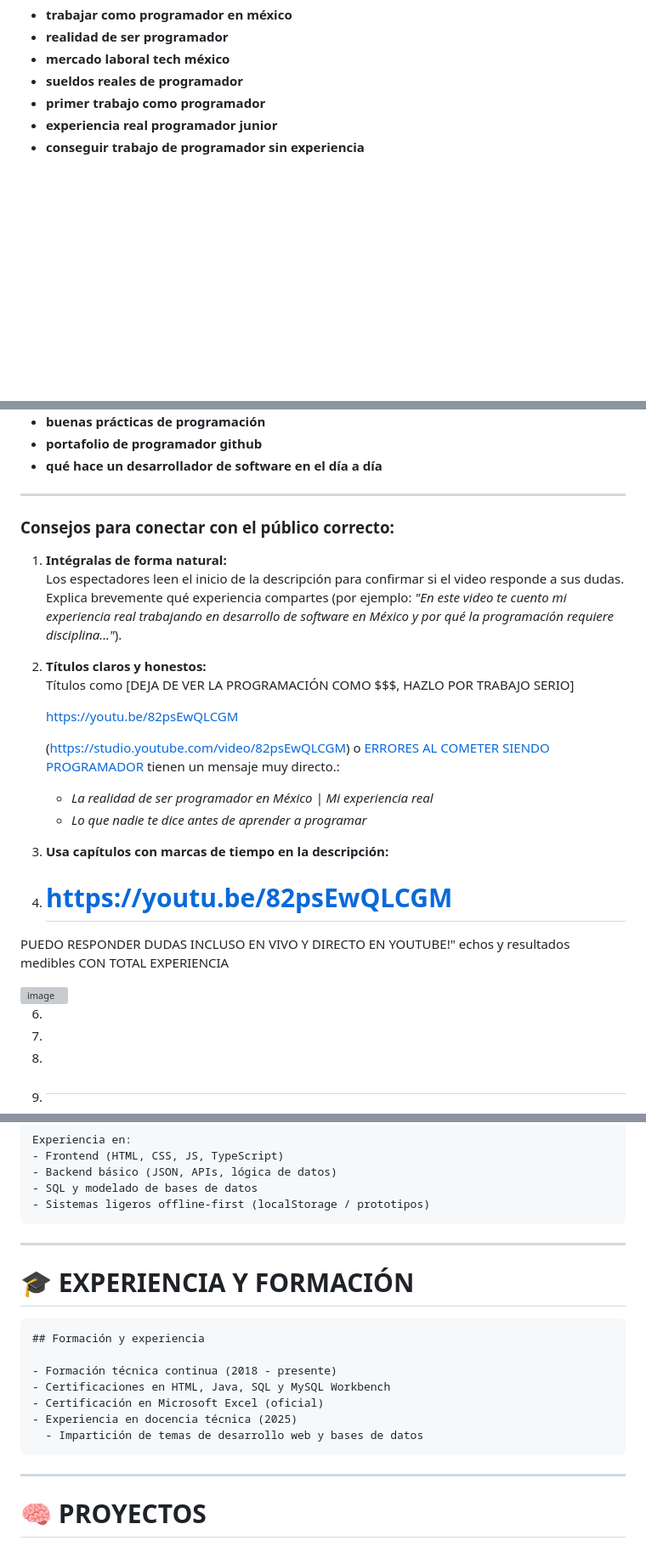
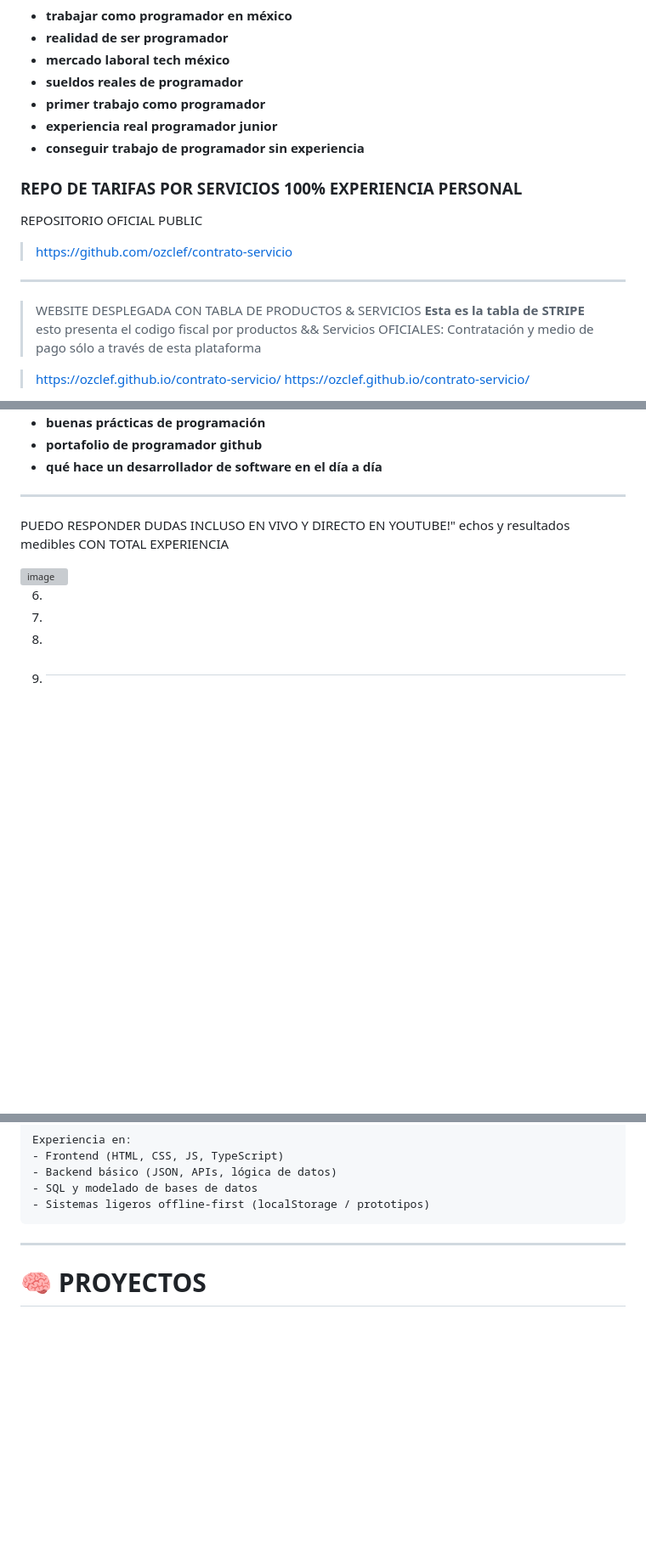
Before and after one commit to ozclef/ozclef, a Markdown page: README.md, 3 parts joined by grey strips. Shown at 85% size. Drawn GitHub-style; blank space fills up the shorter version; grey boxes are pictures that could not be loaded.

````diff
--- a/README.md
+++ b/README.md
@@ -46,3 +61,19 @@ Apunta a quienes buscan saber cómo es el mercado laboral de verdad, lejos del "
 *   **experiencia real programador junior**
 *   **conseguir trabajo de programador sin experiencia**
 
+
+###  REPO DE TARIFAS POR SERVICIOS 100% EXPERIENCIA PERSONAL
+
+REPOSITORIO OFICIAL PUBLIC
+> https://github.com/ozclef/contrato-servicio
+____
+
+> WEBSITE DESPLEGADA CON TABLA DE PRODUCTOS & SERVICIOS
+**Esta es la tabla de STRIPE**
+> esto presenta el codigo fiscal por productos && Servicios OFICIALES:
+Contratación  y medio de pago sólo a través de esta plataforma
+
+> https://ozclef.github.io/contrato-servicio/
+https://ozclef.github.io/contrato-servicio/
+
+
@@ -75,24 +111,7 @@ personas que buscan tomarse la carrera en serio y construir una base sólida:
 
 -----
 
-### Consejos para conectar con el público correcto:
 
-1.  **Intégralas de forma natural:**
-    Los espectadores leen el inicio de la descripción para confirmar si el video responde a sus dudas. Explica brevemente qué experiencia compartes (por ejemplo: *"En este video te cuento mi experiencia real trabajando en desarrollo de software en México y por qué la programación requiere disciplina..."*).
-
-2.  **Títulos claros y honestos:**
-    Títulos como [DEJA DE VER LA PROGRAMACIÓN COMO $$$, HAZLO POR TRABAJO SERIO]
-
-    https://youtu.be/82psEwQLCGM
-
-    (https://studio.youtube.com/video/82psEwQLCGM) o [ERRORES AL COMETER SIENDO PROGRAMADOR](https://studio.youtube.com/video/JsMawMSJjwo) tienen un mensaje muy directo.:
-
-    *   *La realidad de ser programador en México | Mi experiencia real*
-    *   *Lo que nadie te dice antes de aprender a programar*
-
-4.  **Usa capítulos con marcas de tiempo en la descripción:**
-
-5.   #  https://youtu.be/82psEwQLCGM
 
 PUEDO RESPONDER DUDAS INCLUSO EN VIVO Y DIRECTO EN YOUTUBE!"
    echos y resultados medibles CON TOTAL EXPERIENCIA
@@ -171,19 +190,6 @@ Experiencia en:
 
 ---
 
-# 🎓 EXPERIENCIA Y FORMACIÓN
-
-```md
-## Formación y experiencia
-
-- Formación técnica continua (2018 - presente)
-- Certificaciones en HTML, Java, SQL y MySQL Workbench
-- Certificación en Microsoft Excel (oficial)
-- Experiencia en docencia técnica (2025)
-  - Impartición de temas de desarrollo web y bases de datos
-```
-
----
 
 # 🧠 PROYECTOS
 
````
Also changed, not shown: other parts of README.md (+29 -9 lines).
